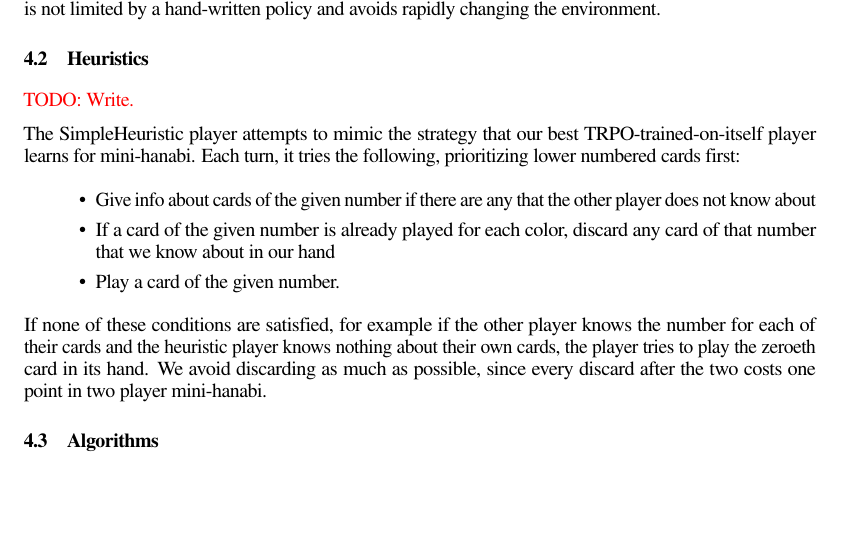
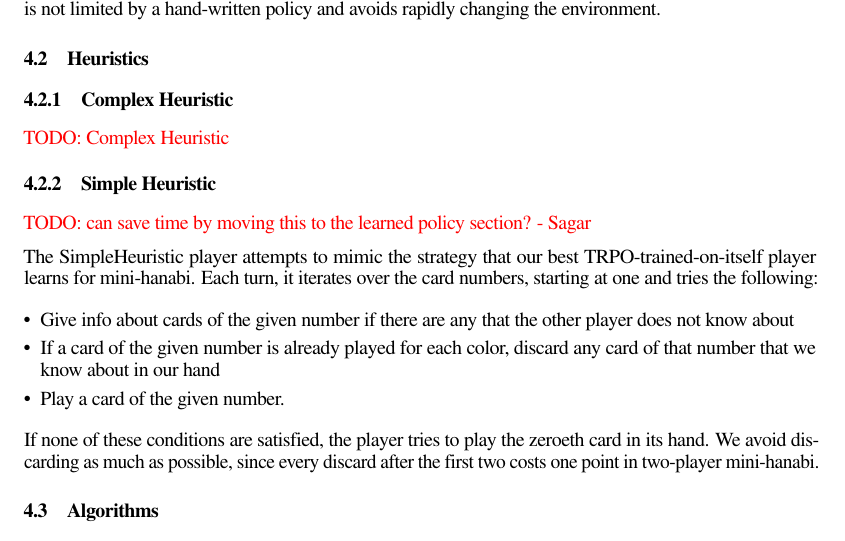
Before and after one commit to cirias/hanabi-1, a LaTeX paper (finalpaper/main.tex, which reads finalpaper/learning_hanabi.tex): part of page 5 of 9, cut so that both start at the same text, the shorter picture padded with empty space. Compiled offline with pdfLaTeX.

Commit message:
cut down heuristic section

```diff
--- a/finalpaper/learning_hanabi.tex
+++ b/finalpaper/learning_hanabi.tex
@@ -39,28 +39,29 @@ approach is not limited by a hand-written policy and avoids rapidly changing
 the environment.
 
 \subsection{Heuristics}
-\todo{Write.}
 % Describe the two heuristics we used to play the game: simple and more
 % complex.
 
+\subsubsection{Complex Heuristic}
+\todo{Complex Heuristic}
+
+\subsubsection{Simple Heuristic}
+
+\todo{can save time by moving this to the learned policy section?  - Sagar}
+
 The SimpleHeuristic player attempts to mimic the strategy that our best
-TRPO-trained-on-itself player learns for mini-hanabi. Each turn, it tries the
-following, prioritizing lower numbered cards first:
+TRPO-trained-on-itself player learns for mini-hanabi.
+Each turn, it iterates over the card numbers, starting at one and tries the following:
 
-\begin{itemize}
+\begin{itemize}[leftmargin=*]
 \item Give info about cards of the given number if there are any that the other player does not know about
 \item If a card of the given number is already played for each color, discard any card of that number that we know about in our hand
 \item Play a card of the given number.
 \end{itemize}
 
-If none of these conditions are satisfied, for example if the other player
-knows the number for each of their cards and the heuristic player knows
-nothing about their own cards, the player tries to play the zeroeth card in
+If none of these conditions are satisfied, the player tries to play the zeroeth card in
 its hand. We avoid discarding as much as possible, since every discard after
-the two costs one point in two player mini-hanabi.
-
-
-
+the first two costs one point in two-player mini-hanabi.
 
 \subsection{Algorithms}
 We experimented with three policy optimization algorithms provided in
```
